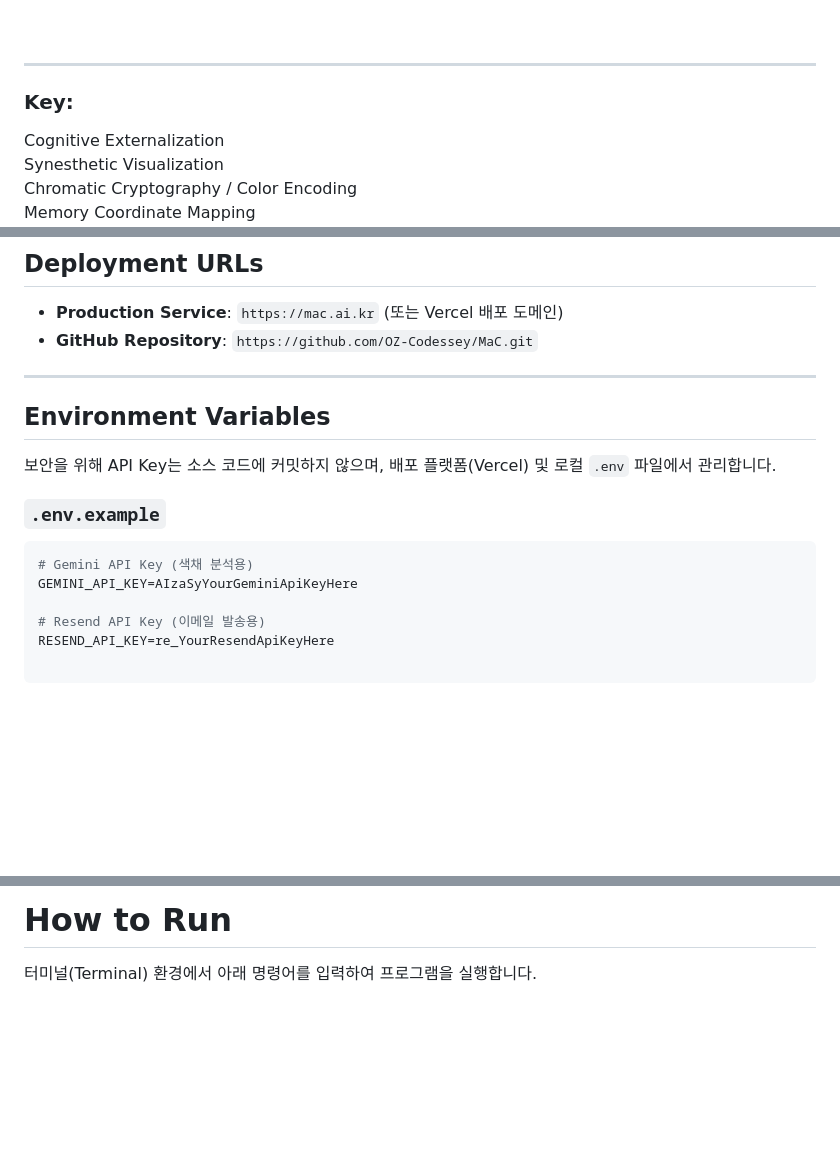
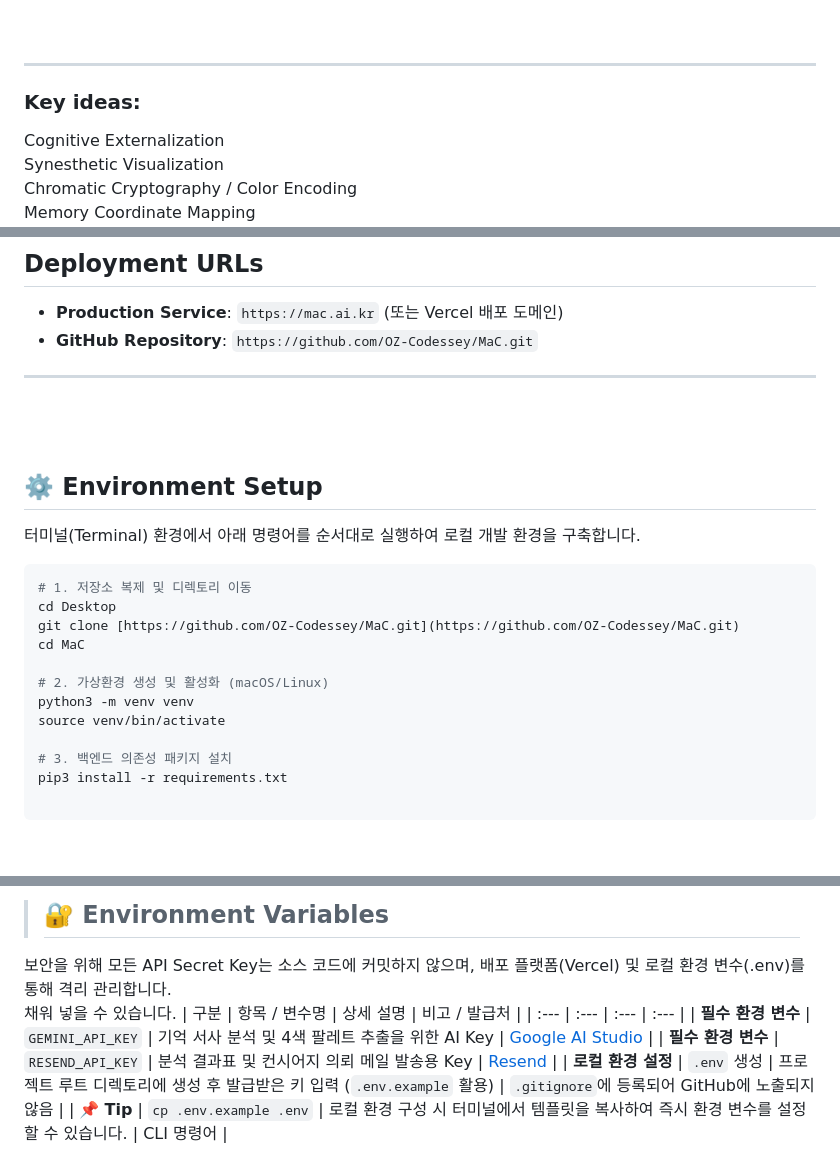
Before and after one commit to OZ-Codessey/MaC, a Markdown page: README.md, 3 parts joined by grey strips. GitHub-like rendering; blank space fills up the shorter version.

````diff
--- a/README.md
+++ b/README.md
@@ -9,6 +9,6 @@
 
 ---
-### Key:
+### Key ideas:
 Cognitive Externalization
 Synesthetic Visualization
 Chromatic Cryptography / Color Encoding
@@ -44,17 +44,22 @@ MaC는 보이지 않는 내면의 감각과 기억을 관찰 가능한 색채로
 - **GitHub Repository**: `https://github.com/OZ-Codessey/MaC.git`
 
 ---
+<br><br>
+## ⚙️ Environment Setup
 
-## Environment Variables
+터미널(Terminal) 환경에서 아래 명령어를 순서대로 실행하여 로컬 개발 환경을 구축합니다.
 
-보안을 위해 API Key는 소스 코드에 커밋하지 않으며, 배포 플랫폼(Vercel) 및 로컬 `.env` 파일에서 관리합니다.
+```bash
+# 1. 저장소 복제 및 디렉토리 이동
+cd Desktop
+git clone [https://github.com/OZ-Codessey/MaC.git](https://github.com/OZ-Codessey/MaC.git)
+cd MaC
 
-### `.env.example`
-```env
-# Gemini API Key (색채 분석용)
-GEMINI_API_KEY=AIzaSyYourGeminiApiKeyHere
+# 2. 가상환경 생성 및 활성화 (macOS/Linux)
+python3 -m venv venv
+source venv/bin/activate
 
-# Resend API Key (이메일 발송용)
-RESEND_API_KEY=re_YourResendApiKeyHere
+# 3. 백엔드 의존성 패키지 설치
+pip3 install -r requirements.txt
 
 ```
@@ -61,6 +67,12 @@ RESEND_API_KEY=re_YourResendApiKeyHere
 
-<br><br>
-# How to Run
+>##  🔐 Environment Variables
 
-터미널(Terminal) 환경에서 아래 명령어를 입력하여 프로그램을 실행합니다.
+보안을 위해 모든 API Secret Key는 소스 코드에 커밋하지 않으며, 배포 플랫폼(Vercel) 및 로컬 환경 변수(.env)를 통해 격리 관리합니다.
+채워 넣을 수 있습니다.
+| 구분 | 항목 / 변수명 | 상세 설명 | 비고 / 발급처 |
+| :--- | :--- | :--- | :--- |
+| **필수 환경 변수** | `GEMINI_API_KEY` | 기억 서사 분석 및 4색 팔레트 추출을 위한 AI Key | [Google AI Studio](https://aistudio.google.com/) |
+| **필수 환경 변수** | `RESEND_API_KEY` | 분석 결과표 및 컨시어지 의뢰 메일 발송용 Key | [Resend](https://resend.com/) |
+| **로컬 환경 설정** | `.env` 생성 | 프로젝트 루트 디렉토리에 생성 후 발급받은 키 입력 (`.env.example` 활용) | `.gitignore`에 등록되어 GitHub에 노출되지 않음 |
+| 📌 **Tip** | `cp .env.example .env` | 로컬 환경 구성 시 터미널에서 템플릿을 복사하여 즉시 환경 변수를 설정할 수 있습니다. | CLI 명령어 |
 
````
Also changed, not shown: other parts of README.md (+28 -70 lines).
